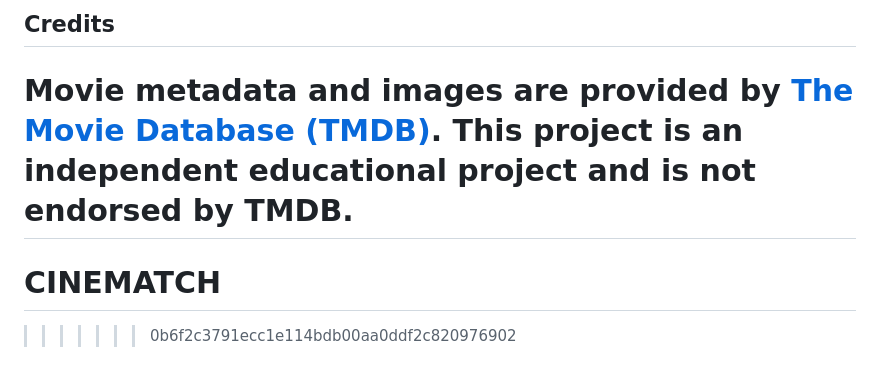
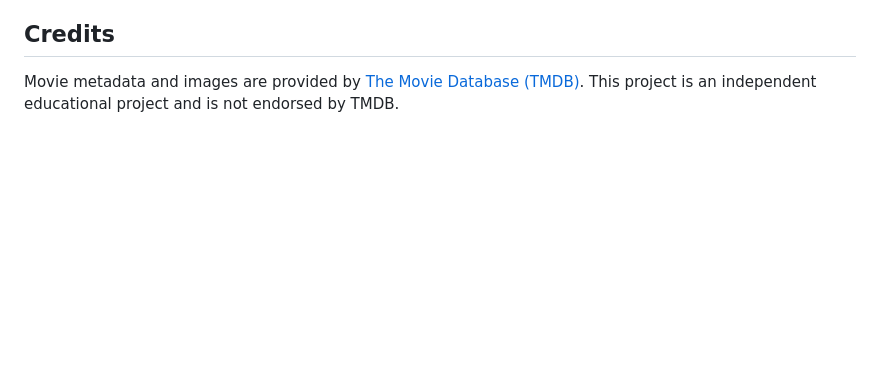
Before and after one commit to simran21122/CINEMATCH, a Markdown page: README.md, the part around the change. Drawn GitHub-style; blank space fills up the shorter version.

Commit message:
Clean up README by removing conflict markers
Removed unnecessary conflict markers and cleaned up README.

```diff
--- a/README.md
+++ b/README.md
@@ -118,6 +118,3 @@ Never commit `.env` or expose your API key in frontend JavaScript. The key is re
 ## Credits
 
 Movie metadata and images are provided by [The Movie Database (TMDB)](https://www.themoviedb.org/). This project is an independent educational project and is not endorsed by TMDB.
-=======
-# CINEMATCH
->>>>>>> 0b6f2c3791ecc1e114bdb00aa0ddf2c820976902
```
